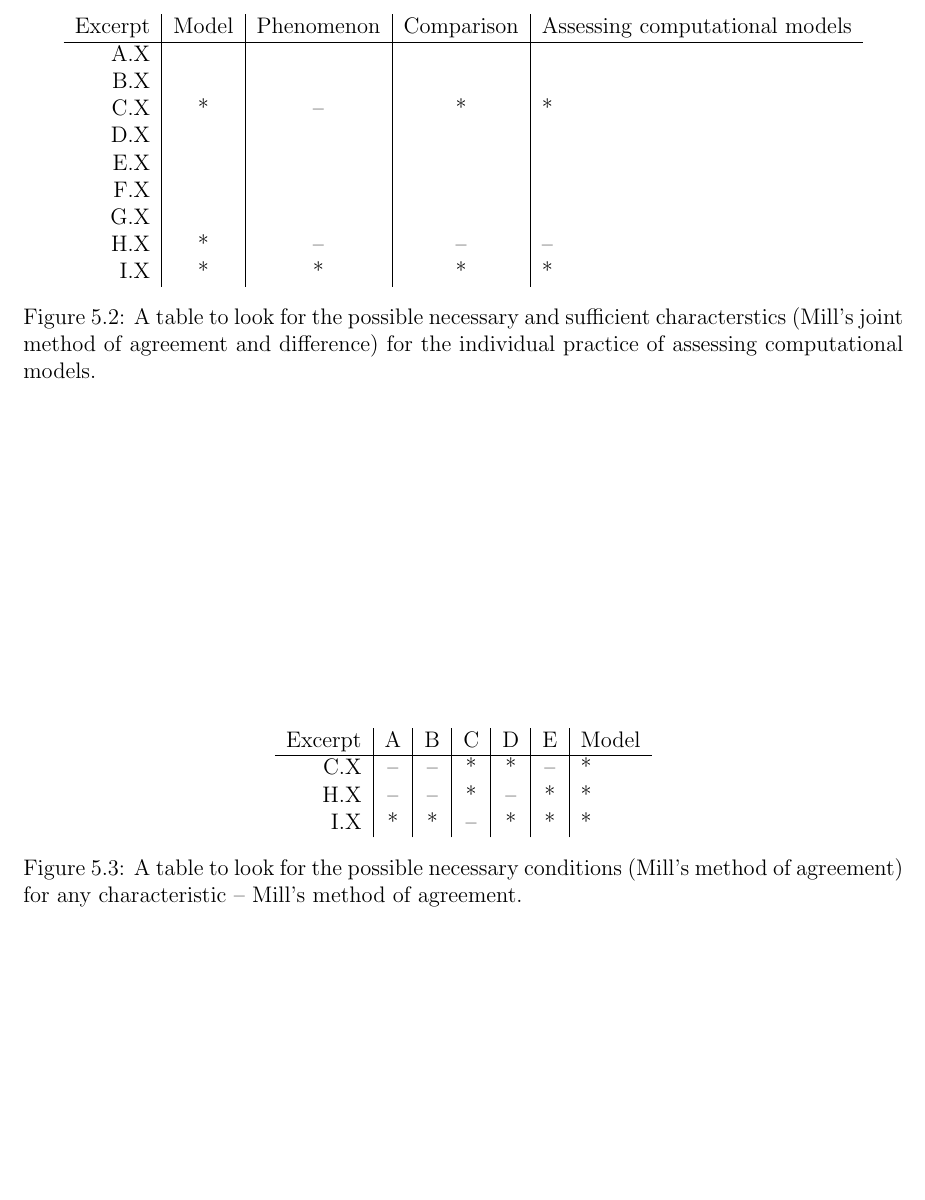
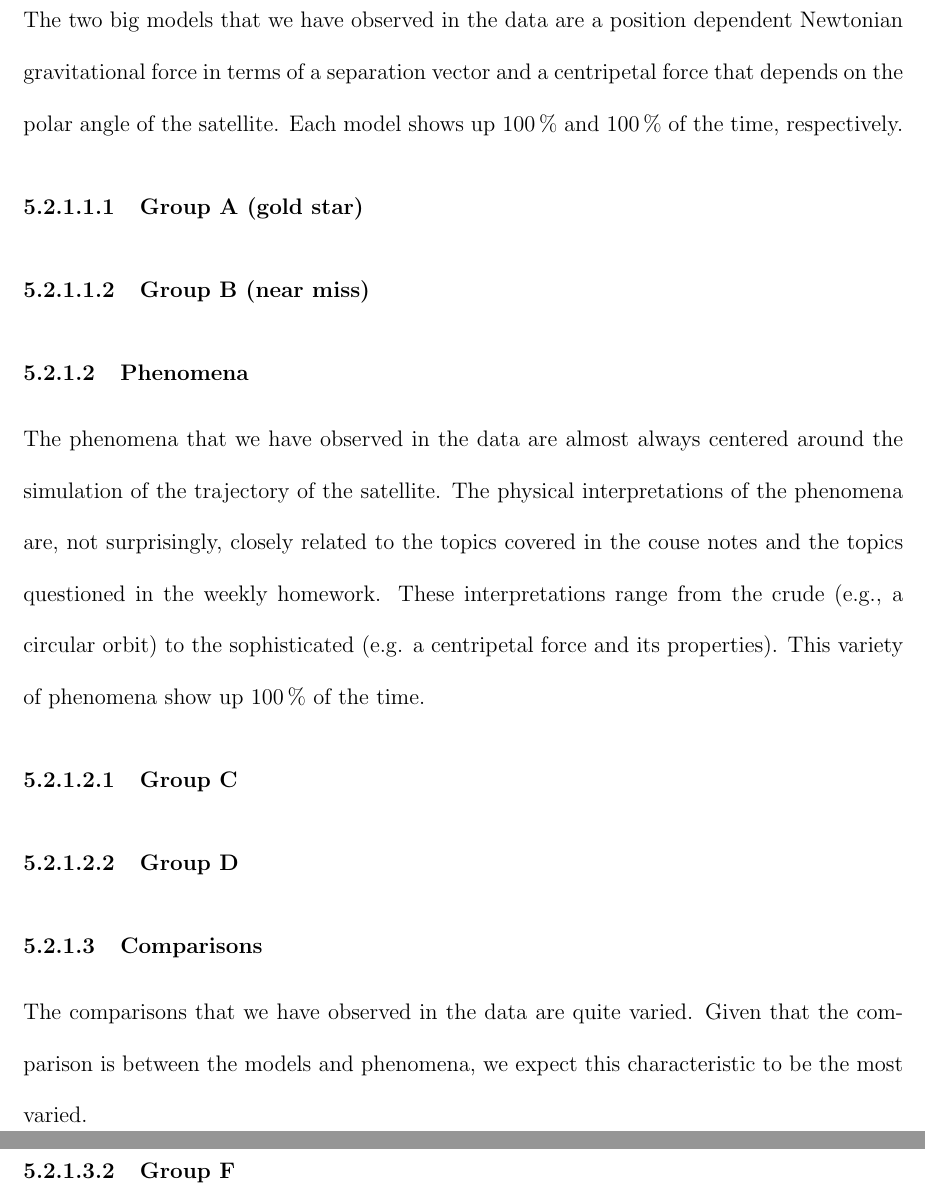
Before and after one commit to obsniukm/PER, a LaTeX thesis (PhD_Obsniuk_Computation.tex): part of page 50 of 58 before the commit and two parts of pages 50 and 51 of 58 after it, the two joined at a grey line, cut at the place of the change, the shorter picture padded with empty space. Compiled offline with pdfLaTeX.

Commit message:
Section 5.2
Removed the Mill's method tables and started an outline.

```diff
--- a/PhD_Obsniuk_Computation.tex
+++ b/PhD_Obsniuk_Computation.tex
@@ -622,16 +620,3 @@ Most importantly, within any individual practice, there is a broad set of defini
 
 \subsection{Assessing computational models}
 
-\begin{figure}\centering
-  \begin{tabular}{ r | c | c | c | l}
-    Excerpt & Model & Phenomenon & Comparison & Assessing computational models \\ \hline
-    A.X &   &   &   &   \\
-    B.X &   &   &   &   \\
-    C.X & * & --  & * & * \\
-    D.X  &   &   &   &   \\
-    E.X &   &   &   &   \\
-    F.X &   &   &   &   \\
-    G.X &   &   &   &   \\
-    H.X & * & -- & -- & -- \\
-    I.X & * & * & * & * \\
-  \end{tabular}\caption{A table to look for the possible necessary and sufficient characterstics (Mill's joint method of agreement and difference) for the individual practice of assessing computational models.}
@@ -639,3 +634,4 @@ Most importantly, within any individual practice, there is a broad set of defini
 
 \subsubsection{Models}
 
+The two big models that we have observed in the data are a position dependent Newtonian gravitational force in terms of a separation vector and a centripetal force that depends on the polar angle of the satellite.  Each model shows up $\SI{100}{\percent}$ and $\SI{100}{\percent}$ of the time, respectively.
@@ -643,18 +638,17 @@ Get rid of these tables.  Not worth the trouble.
 
-\begin{figure}[ht]\centering
-  \begin{tabular}{ r | c | c | c | c | c | l }
-    Excerpt & A & B & C & D & E & Model \\ \hline
-    C.X & -- & --  & * & * & -- & * \\
-    H.X & -- & -- & * & -- & * & * \\
-    I.X & * & * & -- & * & * & * \\
-  \end{tabular}\caption{A table to look for the possible necessary conditions (Mill's method of agreement) for any characteristic -- Mill's method of agreement.}
-\end{figure}
+\paragraph{Group A (gold star)}
+
+\paragraph{Group B (near miss)}
 
 \subsubsection{Phenomena}
 
-asd
+The phenomena that we have observed in the data are almost always centered around the simulation of the trajectory of the satellite.  The physical interpretations of the phenomena are, not surprisingly, closely related to the topics covered in the couse notes and the topics questioned in the weekly homework.  These interpretations range from the crude (e.g., a circular orbit) to the sophisticated (e.g. a centripetal force and its properties).  This variety of phenomena show up $\SI{100}{\percent}$ of the time.
+
+\paragraph{Group C}
+
+\paragraph{Group D}
 
 \subsubsection{Comparisons}
 
-sdf
+The comparisons that we have observed in the data are quite varied.  Given that the comparison is between the models and phenomena, we expect this characteristic to be the most varied.
 
```
Also changed, not shown: PhD_Obsniuk_Computation.bbl (added), PhD_Obsniuk_Computation.pdf (added), PhD_Obsniuk_Computation.tex (23 more changed lines), 5 other files.
